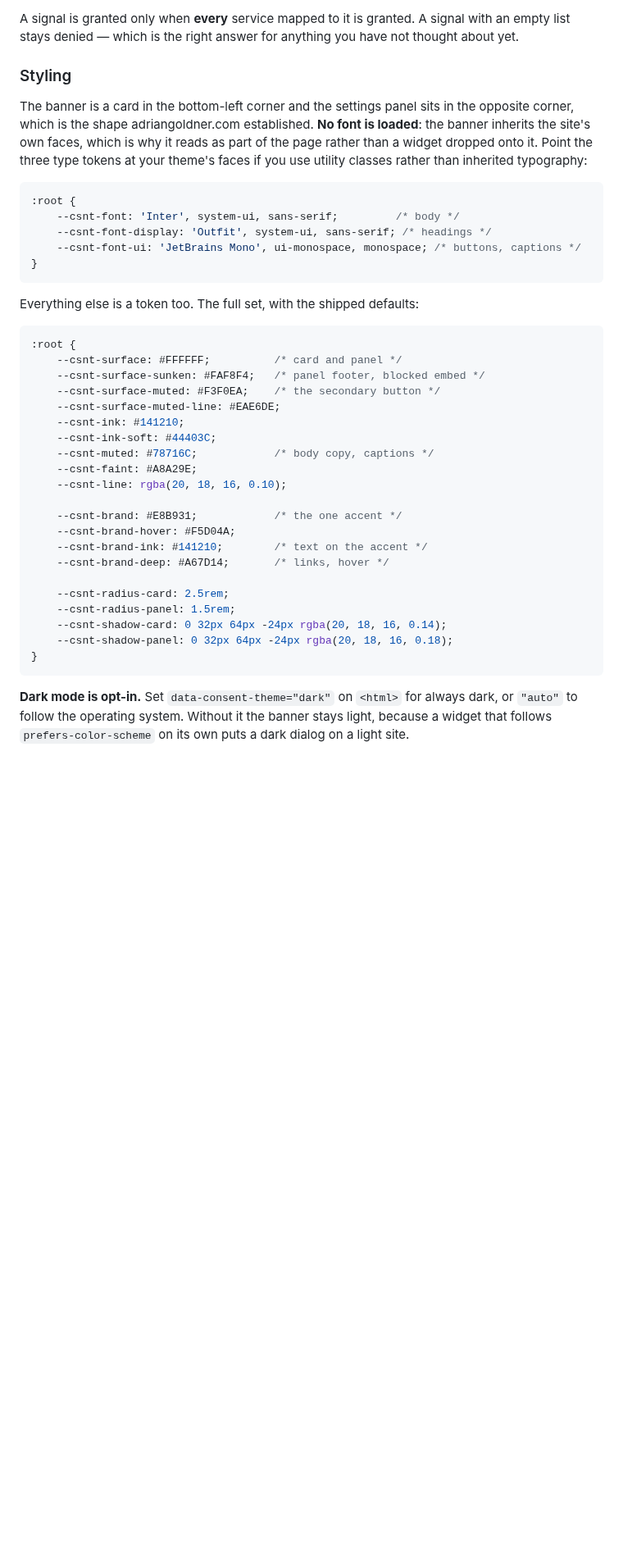
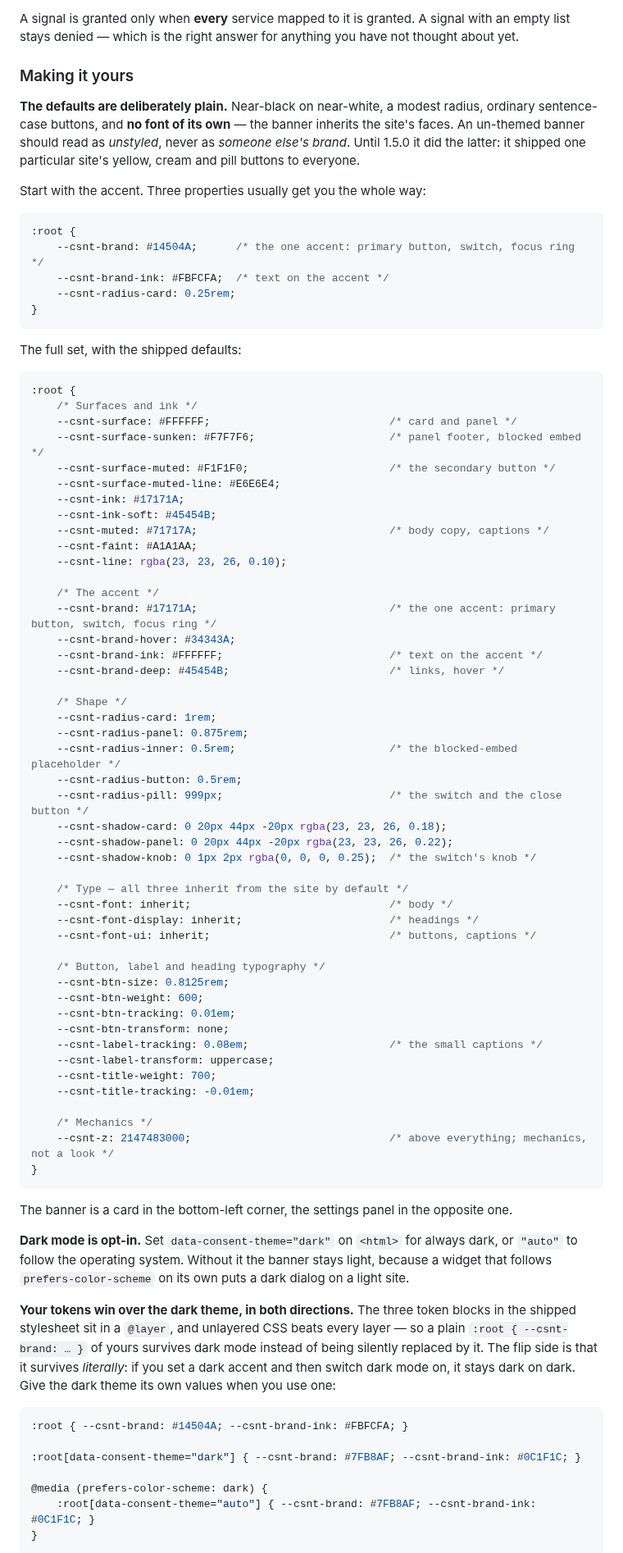
Before and after one commit to goldnead/statamic-consent, a Markdown page: README.md, the part around the change. Shown at 82% size. Rendered like a GitHub page; blank space fills up the shorter version.

````diff
--- a/README.md
+++ b/README.md
@@ -146,51 +146,95 @@ runtime sends `consent update` as soon as the visitor decides, and again on ever
 A signal is granted only when **every** service mapped to it is granted. A signal with an empty list
 stays denied — which is the right answer for anything you have not thought about yet.
 
-### Styling
+### Making it yours
 
-The banner is a card in the bottom-left corner and the settings panel sits in the opposite corner,
-which is the shape adriangoldner.com established. **No font is loaded**: the banner inherits the
-site's own faces, which is why it reads as part of the page rather than a widget dropped onto it.
-Point the three type tokens at your theme's faces if you use utility classes rather than inherited
-typography:
+**The defaults are deliberately plain.** Near-black on near-white, a modest radius, ordinary
+sentence-case buttons, and **no font of its own** — the banner inherits the site's faces. An
+un-themed banner should read as *unstyled*, never as *someone else's brand*. Until 1.5.0 it did the
+latter: it shipped one particular site's yellow, cream and pill buttons to everyone.
+
+Start with the accent. Three properties usually get you the whole way:
 
 ```css
 :root {
-    --csnt-font: 'Inter', system-ui, sans-serif;         /* body */
-    --csnt-font-display: 'Outfit', system-ui, sans-serif; /* headings */
-    --csnt-font-ui: 'JetBrains Mono', ui-monospace, monospace; /* buttons, captions */
+    --csnt-brand: #14504A;      /* the one accent: primary button, switch, focus ring */
+    --csnt-brand-ink: #FBFCFA;  /* text on the accent */
+    --csnt-radius-card: 0.25rem;
 }
 ```
 
-Everything else is a token too. The full set, with the shipped defaults:
+The full set, with the shipped defaults:
 
 ```css
 :root {
-    --csnt-surface: #FFFFFF;          /* card and panel */
-    --csnt-surface-sunken: #FAF8F4;   /* panel footer, blocked embed */
-    --csnt-surface-muted: #F3F0EA;    /* the secondary button */
-    --csnt-surface-muted-line: #EAE6DE;
-    --csnt-ink: #141210;
-    --csnt-ink-soft: #44403C;
-    --csnt-muted: #78716C;            /* body copy, captions */
-    --csnt-faint: #A8A29E;
-    --csnt-line: rgba(20, 18, 16, 0.10);
+    /* Surfaces and ink */
+    --csnt-surface: #FFFFFF;                            /* card and panel */
+    --csnt-surface-sunken: #F7F7F6;                     /* panel footer, blocked embed */
+    --csnt-surface-muted: #F1F1F0;                      /* the secondary button */
+    --csnt-surface-muted-line: #E6E6E4;
+    --csnt-ink: #17171A;
+    --csnt-ink-soft: #45454B;
+    --csnt-muted: #71717A;                              /* body copy, captions */
+    --csnt-faint: #A1A1AA;
+    --csnt-line: rgba(23, 23, 26, 0.10);
 
-    --csnt-brand: #E8B931;            /* the one accent */
-    --csnt-brand-hover: #F5D04A;
-    --csnt-brand-ink: #141210;        /* text on the accent */
-    --csnt-brand-deep: #A67D14;       /* links, hover */
+    /* The accent */
+    --csnt-brand: #17171A;                              /* the one accent: primary button, switch, focus ring */
+    --csnt-brand-hover: #34343A;
+    --csnt-brand-ink: #FFFFFF;                          /* text on the accent */
+    --csnt-brand-deep: #45454B;                         /* links, hover */
 
-    --csnt-radius-card: 2.5rem;
-    --csnt-radius-panel: 1.5rem;
-    --csnt-shadow-card: 0 32px 64px -24px rgba(20, 18, 16, 0.14);
-    --csnt-shadow-panel: 0 32px 64px -24px rgba(20, 18, 16, 0.18);
+    /* Shape */
+    --csnt-radius-card: 1rem;
+    --csnt-radius-panel: 0.875rem;
+    --csnt-radius-inner: 0.5rem;                        /* the blocked-embed placeholder */
+    --csnt-radius-button: 0.5rem;
+    --csnt-radius-pill: 999px;                          /* the switch and the close button */
+    --csnt-shadow-card: 0 20px 44px -20px rgba(23, 23, 26, 0.18);
+    --csnt-shadow-panel: 0 20px 44px -20px rgba(23, 23, 26, 0.22);
+    --csnt-shadow-knob: 0 1px 2px rgba(0, 0, 0, 0.25);  /* the switch's knob */
+
+    /* Type — all three inherit from the site by default */
+    --csnt-font: inherit;                               /* body */
+    --csnt-font-display: inherit;                       /* headings */
+    --csnt-font-ui: inherit;                            /* buttons, captions */
+
+    /* Button, label and heading typography */
+    --csnt-btn-size: 0.8125rem;
+    --csnt-btn-weight: 600;
+    --csnt-btn-tracking: 0.01em;
+    --csnt-btn-transform: none;
+    --csnt-label-tracking: 0.08em;                      /* the small captions */
+    --csnt-label-transform: uppercase;
+    --csnt-title-weight: 700;
+    --csnt-title-tracking: -0.01em;
+
+    /* Mechanics */
+    --csnt-z: 2147483000;                               /* above everything; mechanics, not a look */
 }
 ```
+
+The banner is a card in the bottom-left corner, the settings panel in the opposite one.
 
 **Dark mode is opt-in.** Set `data-consent-theme="dark"` on `<html>` for always dark, or `"auto"` to
 follow the operating system. Without it the banner stays light, because a widget that follows
 `prefers-color-scheme` on its own puts a dark dialog on a light site.
+
+**Your tokens win over the dark theme, in both directions.** The three token blocks in the shipped
+stylesheet sit in a `@layer`, and unlayered CSS beats every layer — so a plain `:root { --csnt-brand:
+… }` of yours survives dark mode instead of being silently replaced by it. The flip side is that it
+survives *literally*: if you set a dark accent and then switch dark mode on, it stays dark on dark.
+Give the dark theme its own values when you use one:
+
+```css
+:root { --csnt-brand: #14504A; --csnt-brand-ink: #FBFCFA; }
+
+:root[data-consent-theme="dark"] { --csnt-brand: #7FB8AF; --csnt-brand-ink: #0C1F1C; }
+
+@media (prefers-color-scheme: dark) {
+    :root[data-consent-theme="auto"] { --csnt-brand: #7FB8AF; --csnt-brand-ink: #0C1F1C; }
+}
+```
 
 ![The dialog in a dark theme](docs/dialog-dark.png)
 
````
Also changed, not shown: CHANGELOG.md (+49 -0 lines), docs/banner.png, docs/dialog-dark.png, docs/dialog.png, docs/mobile.png, 2 other files.
